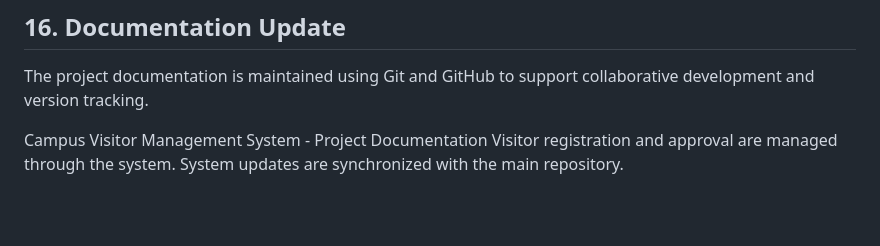
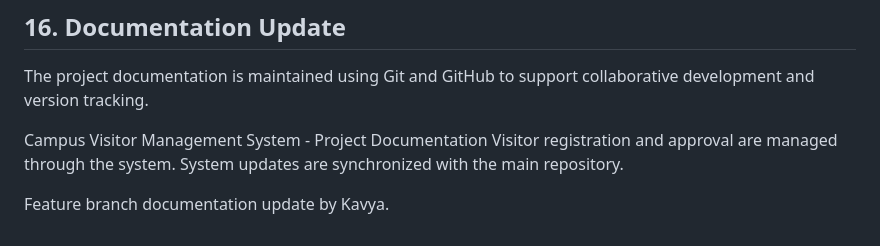
Before and after one commit to prana-j/campus-visitor-management-system, a Markdown page: README.md, the part around the change. Rendered like a GitHub page; blank space fills up the shorter version.

Commit message:
Update feature branch documentation

```diff
--- a/README.md
+++ b/README.md
@@ -305,3 +305,5 @@ The project documentation is maintained using Git and GitHub to support collabor
 Campus Visitor Management System - Project Documentation
 Visitor registration and approval are managed through the system.
 System updates are synchronized with the main repository.
+
+Feature branch documentation update by Kavya.
```
